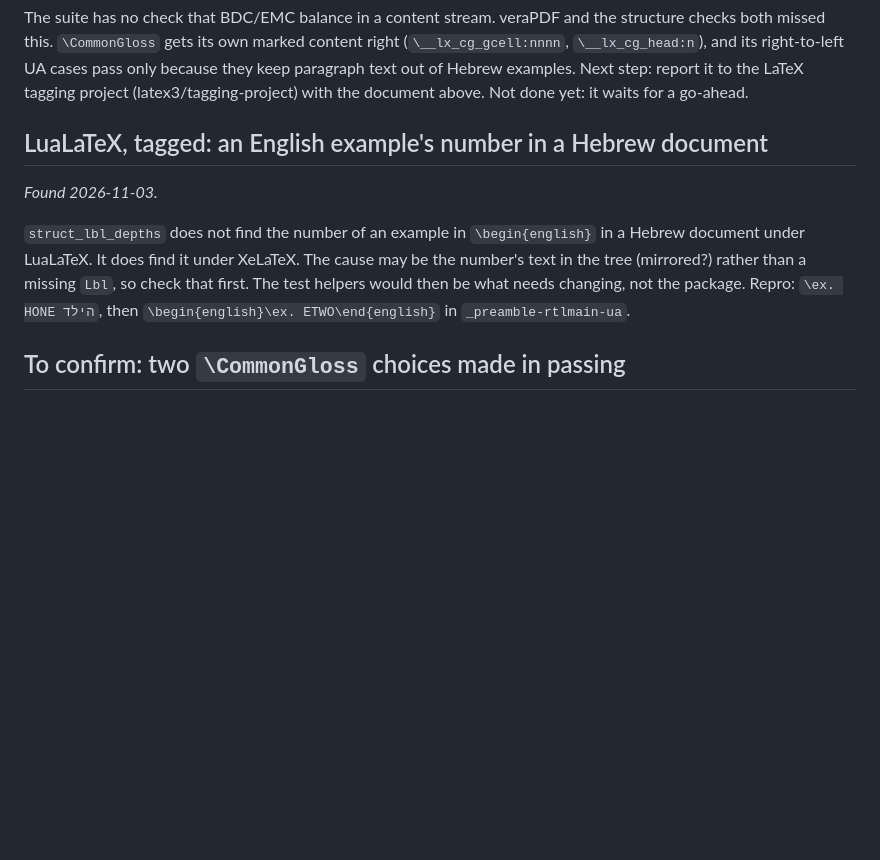
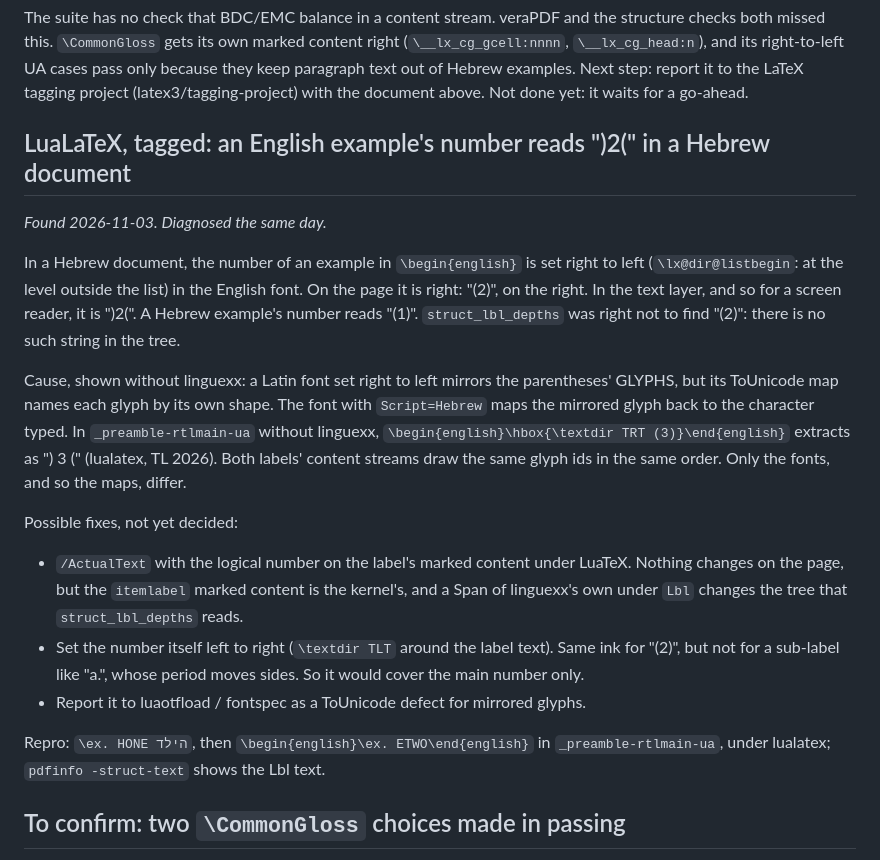
Before and after one commit to ghschaden/linguexx, a Markdown page: doc/OPEN-ISSUES.md, the part around the change. Rendered like a GitHub page; blank space fills up the shorter version.

Commit message:
OPEN-ISSUES: the English number in a Hebrew document is mirrored text
Not the test helper. A Latin font set right to left mirrors the
parentheses' glyphs and keeps their own ToUnicode, so the number reads
")2(". Shown without linguexx; three fixes listed, none chosen.

Co-Authored-By: Claude Opus 5.5 <noreply@anthropic.com>

```diff
--- a/doc/OPEN-ISSUES.md
+++ b/doc/OPEN-ISSUES.md
@@ -68,16 +68,39 @@ pass only because they keep paragraph text out of Hebrew examples. Next
 step: report it to the LaTeX tagging project (latex3/tagging-project)
 with the document above. Not done yet: it waits for a go-ahead.
 
-## LuaLaTeX, tagged: an English example's number in a Hebrew document
+## LuaLaTeX, tagged: an English example's number reads ")2(" in a Hebrew document
 
-*Found 2026-11-03.*
+*Found 2026-11-03. Diagnosed the same day.*
 
-`struct_lbl_depths` does not find the number of an example in
-`\begin{english}` in a Hebrew document under LuaLaTeX. It does find it
-under XeLaTeX. The cause may be the number's text in the tree (mirrored?)
-rather than a missing `Lbl`, so check that first. The test helpers would
-then be what needs changing, not the package. Repro: `\ex. HONE הילד`, then
-`\begin{english}\ex. ETWO\end{english}` in `_preamble-rtlmain-ua`.
+In a Hebrew document, the number of an example in `\begin{english}` is
+set right to left (`\lx@dir@listbegin`: at the level outside the list) in
+the English font. On the page it is right: "(2)", on the right. In the
+text layer, and so for a screen reader, it is ")2(". A Hebrew example's
+number reads "(1)". `struct_lbl_depths` was right not to find "(2)":
+there is no such string in the tree.
+
+Cause, shown without linguexx: a Latin font set right to left mirrors the
+parentheses' GLYPHS, but its ToUnicode map names each glyph by its own
+shape. The font with `Script=Hebrew` maps the mirrored glyph back to the
+character typed. In `_preamble-rtlmain-ua` without linguexx,
+`\begin{english}\hbox{\textdir TRT (3)}\end{english}` extracts as
+") 3 (" (lualatex, TL 2026). Both labels' content streams draw the same
+glyph ids in the same order. Only the fonts, and so the maps, differ.
+
+Possible fixes, not yet decided:
+- `/ActualText` with the logical number on the label's marked content
+  under LuaTeX. Nothing changes on the page, but the `itemlabel` marked
+  content is the kernel's, and a Span of linguexx's own under `Lbl` changes
+  the tree that `struct_lbl_depths` reads.
+- Set the number itself left to right (`\textdir TLT` around the label
+  text). Same ink for "(2)", but not for a sub-label like "a.", whose
+  period moves sides. So it would cover the main number only.
+- Report it to luaotfload / fontspec as a ToUnicode defect for mirrored
+  glyphs.
+
+Repro: `\ex. HONE הילד`, then `\begin{english}\ex. ETWO\end{english}` in
+`_preamble-rtlmain-ua`, under lualatex; `pdfinfo -struct-text` shows the
+Lbl text.
 
 ## To confirm: two `\CommonGloss` choices made in passing
 
```
